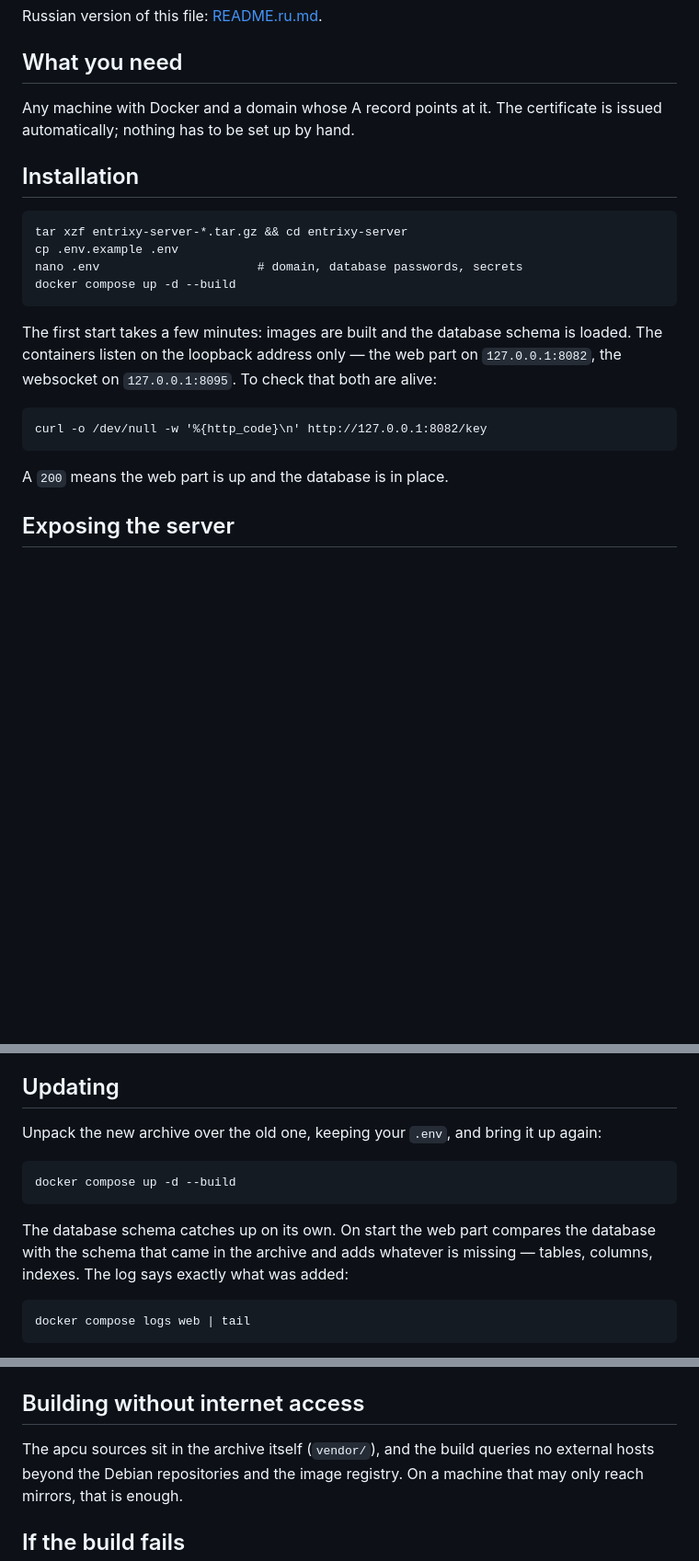
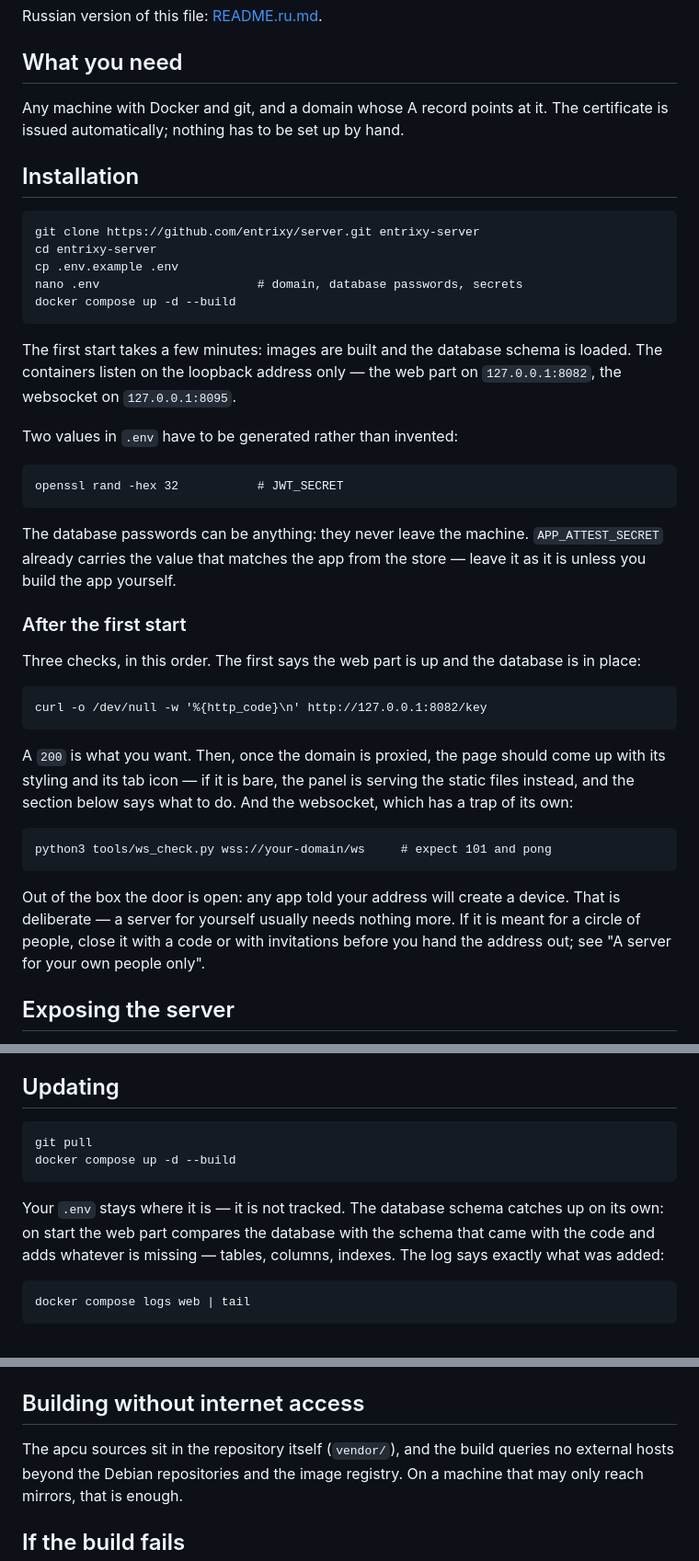
Before and after one commit to entrixy/server, a Markdown page: README.md, 3 parts joined by grey strips. Shown at 92% size. Rendered like a GitHub page; blank space fills up the shorter version.

```diff
--- a/README.md
+++ b/README.md
@@ -24,24 +24,48 @@ Russian version of this file: [README.ru.md](README.ru.md).
 
 ## What you need
 
-Any machine with Docker and a domain whose A record points at it. The
+Any machine with Docker and git, and a domain whose A record points at it. The
 certificate is issued automatically; nothing has to be set up by hand.
 
 ## Installation
 
-    tar xzf entrixy-server-*.tar.gz && cd entrixy-server
+    git clone https://github.com/entrixy/server.git entrixy-server
+    cd entrixy-server
     cp .env.example .env
     nano .env                      # domain, database passwords, secrets
     docker compose up -d --build
 
 The first start takes a few minutes: images are built and the database schema
 is loaded. The containers listen on the loopback address only — the web part
-on `127.0.0.1:8082`, the websocket on `127.0.0.1:8095`. To check that both are
-alive:
+on `127.0.0.1:8082`, the websocket on `127.0.0.1:8095`.
+
+Two values in `.env` have to be generated rather than invented:
+
+    openssl rand -hex 32           # JWT_SECRET
+
+The database passwords can be anything: they never leave the machine.
+`APP_ATTEST_SECRET` already carries the value that matches the app from the
+store — leave it as it is unless you build the app yourself.
+
+### After the first start
+
+Three checks, in this order. The first says the web part is up and the
+database is in place:
 
     curl -o /dev/null -w '%{http_code}\n' http://127.0.0.1:8082/key
 
-A `200` means the web part is up and the database is in place.
+A `200` is what you want. Then, once the domain is proxied, the page should
+come up with its styling and its tab icon — if it is bare, the panel is
+serving the static files instead, and the section below says what to do. And
+the websocket, which has a trap of its own:
+
+    python3 tools/ws_check.py wss://your-domain/ws     # expect 101 and pong
+
+Out of the box the door is open: any app told your address will create a
+device. That is deliberate — a server for yourself usually needs nothing more.
+If it is meant for a circle of people, close it with a code or with
+invitations before you hand the address out; see "A server for your own people
+only".
 
 ## Exposing the server
 
@@ -135,14 +159,13 @@ survives a restart of the other.
 
 ## Updating
 
-Unpack the new archive over the old one, keeping your `.env`, and bring it up
-again:
-
+    git pull
     docker compose up -d --build
 
-The database schema catches up on its own. On start the web part compares the
-database with the schema that came in the archive and adds whatever is missing
-— tables, columns, indexes. The log says exactly what was added:
+Your `.env` stays where it is — it is not tracked. The database schema catches
+up on its own: on start the web part compares the database with the schema
+that came with the code and adds whatever is missing — tables, columns,
+indexes. The log says exactly what was added:
 
     docker compose logs web | tail
 
@@ -337,7 +360,7 @@ change them there.
 
 ## Building without internet access
 
-The apcu sources sit in the archive itself (`vendor/`), and the build queries
+The apcu sources sit in the repository itself (`vendor/`), and the build queries
 no external hosts beyond the Debian repositories and the image registry. On a
 machine that may only reach mirrors, that is enough.
 
```
Also changed, not shown: README.ru.md (+35 -13 lines).
